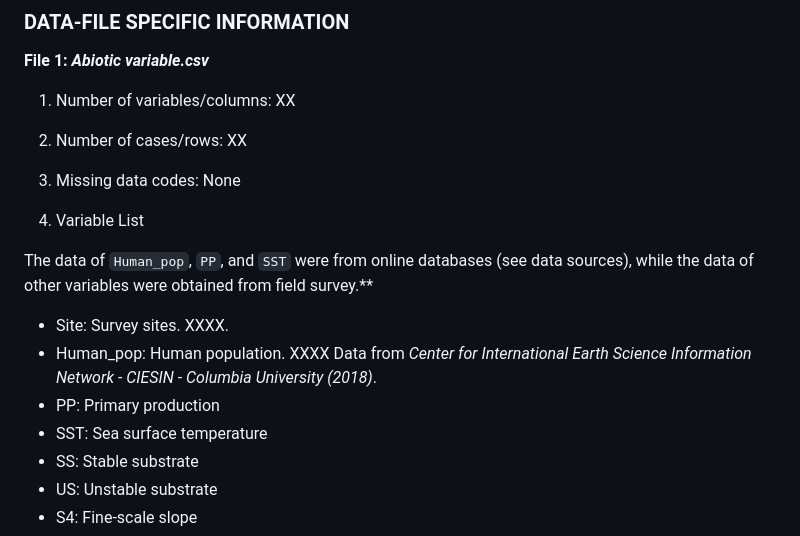
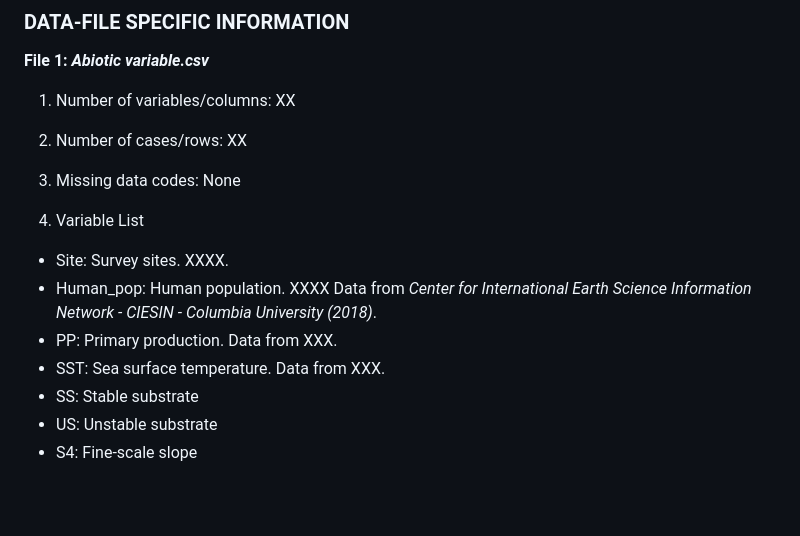
Before and after one commit to NTU-FRELab/fish-flow, a Markdown page: README.md, the part around one of its changes. Rendered like a GitHub page; blank space fills up the shorter version.

```diff
--- a/README.md
+++ b/README.md
@@ -69,12 +69,10 @@ A detailed description of data acquisition and processing can be found in the pu
 
 4. Variable List
 
-The data of `Human_pop`, `PP`, and `SST` were from  online databases (see data sources), while the data of other variables were obtained from field survey.**
-
   * Site: Survey sites. XXXX.
   * Human_pop: Human population. XXXX Data from *Center for International Earth Science Information Network - CIESIN - Columbia University (2018)*.
-  * PP: Primary production
-  * SST: Sea surface temperature
+  * PP: Primary production.  Data from XXX.
+  * SST: Sea surface temperature. Data from XXX.
   * SS: Stable substrate
   * US: Unstable substrate
   * S4: Fine-scale slope
```
Also changed, not shown: other parts of README.md (+1 -1 lines).
